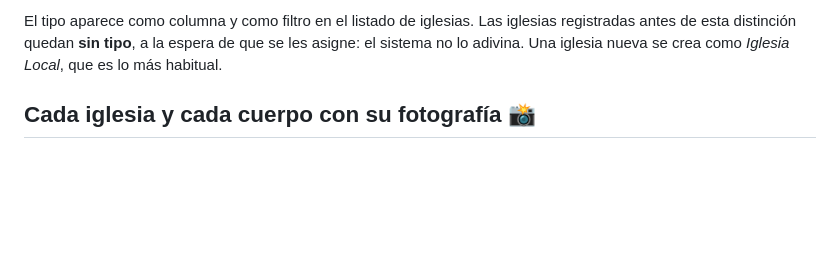
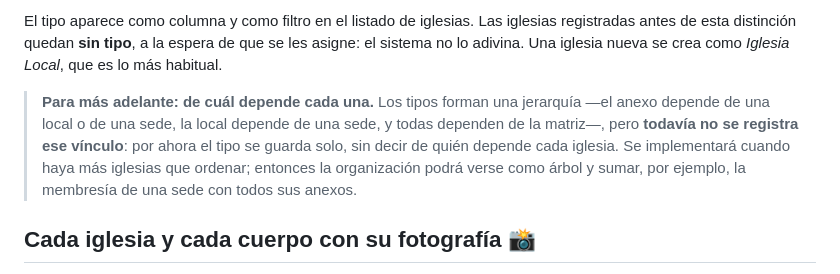
Before and after one commit to samuel253120/respaldos-appiptlnj, a Markdown page: README.md, the part around the change. Rendered like a GitHub page; blank space fills up the shorter version.

Commit message:
Dejar anotada la jerarquía de iglesias, para cuando toque
Los tipos forman una jerarquía —el anexo depende de una local o de una
sede, la local de una sede, y todas de la matriz—, pero ese vínculo
todavía no se registra: por ahora el tipo se guarda solo. Queda escrito
en la guía para no volver a deducirlo cuando haya más iglesias que
ordenar y se implemente.

Solo documentación: el sistema no cambia.

Co-Authored-By: Claude Opus 5 <noreply@anthropic.com>
Claude-Session: https://claude.ai/code/session_01V4key4LiLTnFfpABMYQo7d

```diff
--- a/README.md
+++ b/README.md
@@ -223,6 +223,8 @@ La organización distingue cuatro, de mayor a menor:
 El sistema hace cumplir lo primero: al designar una segunda matriz avisa cuál lo es y no lo guarda —*«Ya hay una Iglesia Matriz: Iglesia Central. Cámbiele el tipo a esa antes de designar otra.»*—. Para traspasar la condición de matriz, primero se le cambia el tipo a la que la tiene y después se designa la nueva.
 
 El tipo aparece como columna y como filtro en el listado de iglesias. Las iglesias registradas antes de esta distinción quedan **sin tipo**, a la espera de que se les asigne: el sistema no lo adivina. Una iglesia nueva se crea como *Iglesia Local*, que es lo más habitual.
+
+> **Para más adelante: de cuál depende cada una.** Los tipos forman una jerarquía —el anexo depende de una local o de una sede, la local depende de una sede, y todas dependen de la matriz—, pero **todavía no se registra ese vínculo**: por ahora el tipo se guarda solo, sin decir de quién depende cada iglesia. Se implementará cuando haya más iglesias que ordenar; entonces la organización podrá verse como árbol y sumar, por ejemplo, la membresía de una sede con todos sus anexos.
 
 ## Cada iglesia y cada cuerpo con su fotografía 📸
 
```
